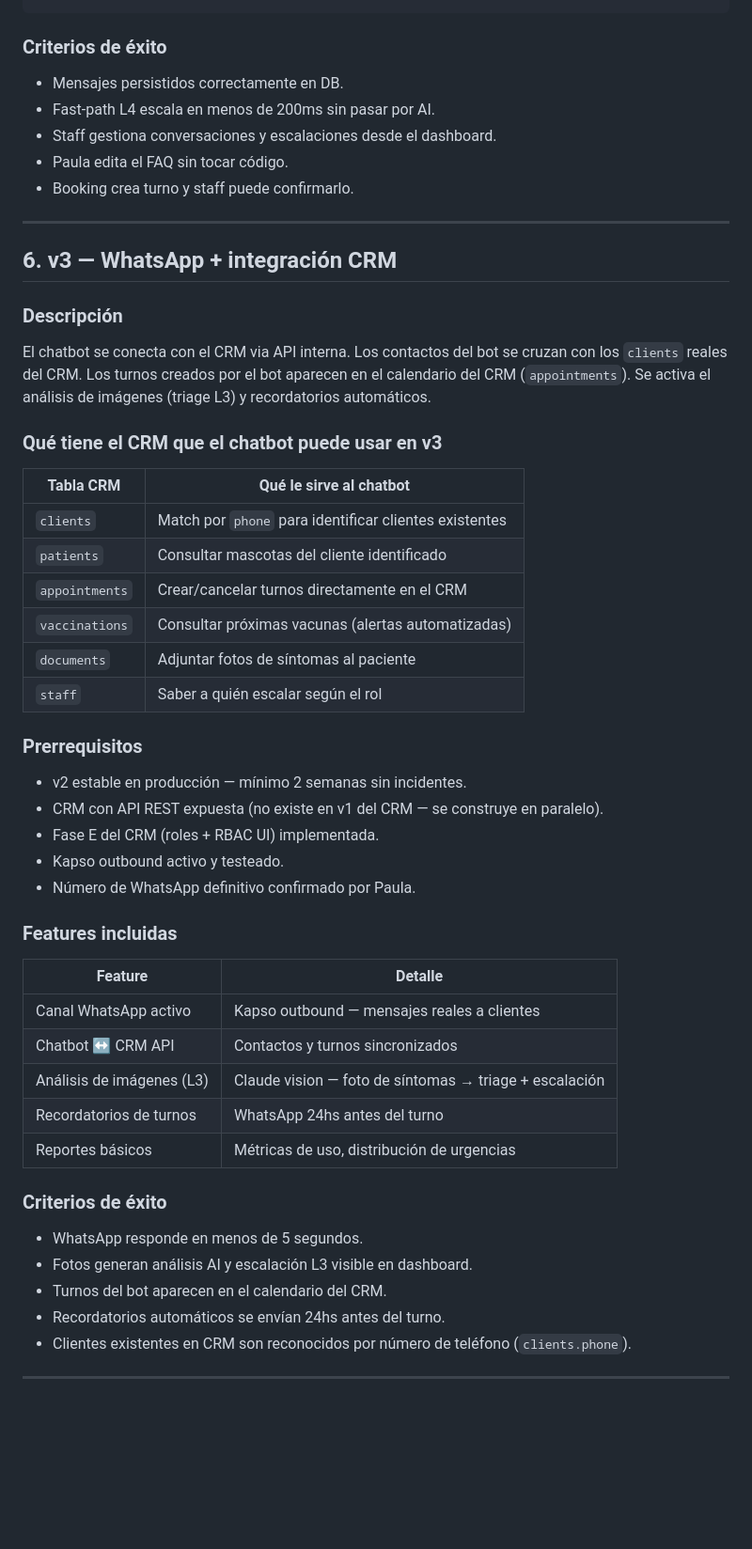
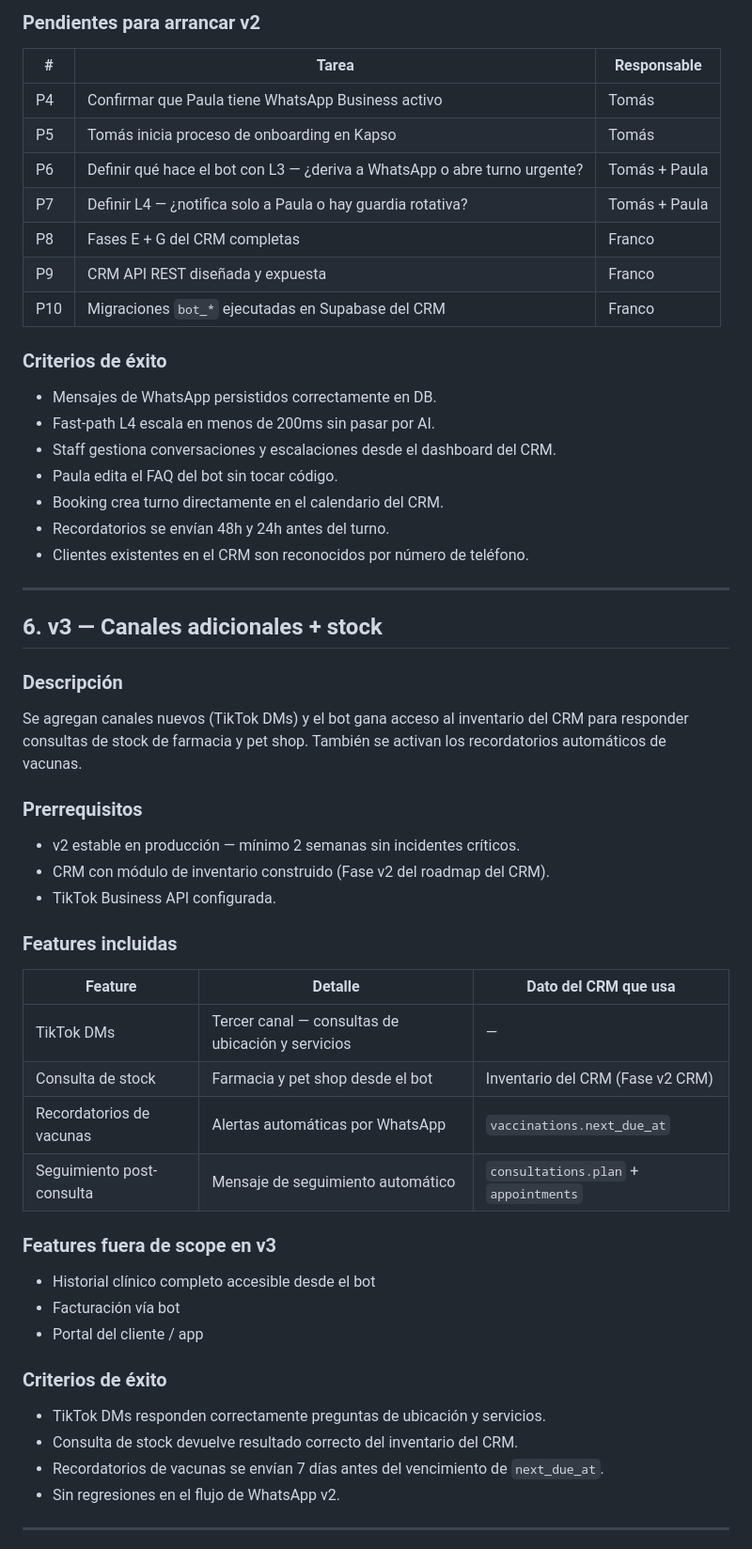
Before and after one commit to ffrankito/NeoVet, a Markdown page: chatbot/README.md, the part around one of its changes. Shown at 94% size. Rendered like a GitHub page; blank space fills up the shorter version.

````diff
--- a/chatbot/README.md
+++ b/chatbot/README.md
@@ -312,57 +334,62 @@ NEXT_PUBLIC_CLINIC_EMERGENCY_PHONE=
 ```
+
+### Pendientes para arrancar v2
+
+| # | Tarea | Responsable |
+|---|---|---|
+| P4 | Confirmar que Paula tiene WhatsApp Business activo | Tomás |
+| P5 | Tomás inicia proceso de onboarding en Kapso | Tomás |
+| P6 | Definir qué hace el bot con L3 — ¿deriva a WhatsApp o abre turno urgente? | Tomás + Paula |
+| P7 | Definir L4 — ¿notifica solo a Paula o hay guardia rotativa? | Tomás + Paula |
+| P8 | Fases E + G del CRM completas | Franco |
+| P9 | CRM API REST diseñada y expuesta | Franco |
+| P10 | Migraciones `bot_*` ejecutadas en Supabase del CRM | Franco |
 
 ### Criterios de éxito
 
-- Mensajes persistidos correctamente en DB.
+- Mensajes de WhatsApp persistidos correctamente en DB.
 - Fast-path L4 escala en menos de 200ms sin pasar por AI.
-- Staff gestiona conversaciones y escalaciones desde el dashboard.
-- Paula edita el FAQ sin tocar código.
-- Booking crea turno y staff puede confirmarlo.
+- Staff gestiona conversaciones y escalaciones desde el dashboard del CRM.
+- Paula edita el FAQ del bot sin tocar código.
+- Booking crea turno directamente en el calendario del CRM.
+- Recordatorios se envían 48h y 24h antes del turno.
+- Clientes existentes en el CRM son reconocidos por número de teléfono.
 
 ---
 
-## 6. v3 — WhatsApp + integración CRM
+## 6. v3 — Canales adicionales + stock
 
 ### Descripción
 
-El chatbot se conecta con el CRM via API interna. Los contactos del bot se cruzan con los `clients` reales del CRM. Los turnos creados por el bot aparecen en el calendario del CRM (`appointments`). Se activa el análisis de imágenes (triage L3) y recordatorios automáticos.
-
-### Qué tiene el CRM que el chatbot puede usar en v3
-
-| Tabla CRM | Qué le sirve al chatbot |
-|---|---|
-| `clients` | Match por `phone` para identificar clientes existentes |
-| `patients` | Consultar mascotas del cliente identificado |
-| `appointments` | Crear/cancelar turnos directamente en el CRM |
-| `vaccinations` | Consultar próximas vacunas (alertas automatizadas) |
-| `documents` | Adjuntar fotos de síntomas al paciente |
-| `staff` | Saber a quién escalar según el rol |
+Se agregan canales nuevos (TikTok DMs) y el bot gana acceso al inventario del CRM para responder consultas de stock de farmacia y pet shop. También se activan los recordatorios automáticos de vacunas.
 
 ### Prerrequisitos
 
-- v2 estable en producción — mínimo 2 semanas sin incidentes.
-- CRM con API REST expuesta (no existe en v1 del CRM — se construye en paralelo).
-- Fase E del CRM (roles + RBAC UI) implementada.
-- Kapso outbound activo y testeado.
-- Número de WhatsApp definitivo confirmado por Paula.
+- v2 estable en producción — mínimo 2 semanas sin incidentes críticos.
+- CRM con módulo de inventario construido (Fase v2 del roadmap del CRM).
+- TikTok Business API configurada.
 
 ### Features incluidas
 
-| Feature | Detalle |
-|---|---|
-| Canal WhatsApp activo | Kapso outbound — mensajes reales a clientes |
-| Chatbot ↔ CRM API | Contactos y turnos sincronizados |
-| Análisis de imágenes (L3) | Claude vision — foto de síntomas → triage + escalación |
-| Recordatorios de turnos | WhatsApp 24hs antes del turno |
-| Reportes básicos | Métricas de uso, distribución de urgencias |
+| Feature | Detalle | Dato del CRM que usa |
+|---|---|---|
+| TikTok DMs | Tercer canal — consultas de ubicación y servicios | — |
+| Consulta de stock | Farmacia y pet shop desde el bot | Inventario del CRM (Fase v2 CRM) |
+| Recordatorios de vacunas | Alertas automáticas por WhatsApp | `vaccinations.next_due_at` |
+| Seguimiento post-consulta | Mensaje de seguimiento automático | `consultations.plan` + `appointments` |
+
+### Features fuera de scope en v3
+
+- Historial clínico completo accesible desde el bot
+- Facturación vía bot
+- Portal del cliente / app
 
 ### Criterios de éxito
 
-- WhatsApp responde en menos de 5 segundos.
-- Fotos generan análisis AI y escalación L3 visible en dashboard.
-- Turnos del bot aparecen en el calendario del CRM.
-- Recordatorios automáticos se envían 24hs antes del turno.
-- Clientes existentes en CRM son reconocidos por número de teléfono (`clients.phone`).
+- TikTok DMs responden correctamente preguntas de ubicación y servicios.
+- Consulta de stock devuelve resultado correcto del inventario del CRM.
+- Recordatorios de vacunas se envían 7 días antes del vencimiento de `next_due_at`.
+- Sin regresiones en el flujo de WhatsApp v2.
 
 ---
 
````
Also changed, not shown: other parts of chatbot/README.md (+250 -249 lines).
